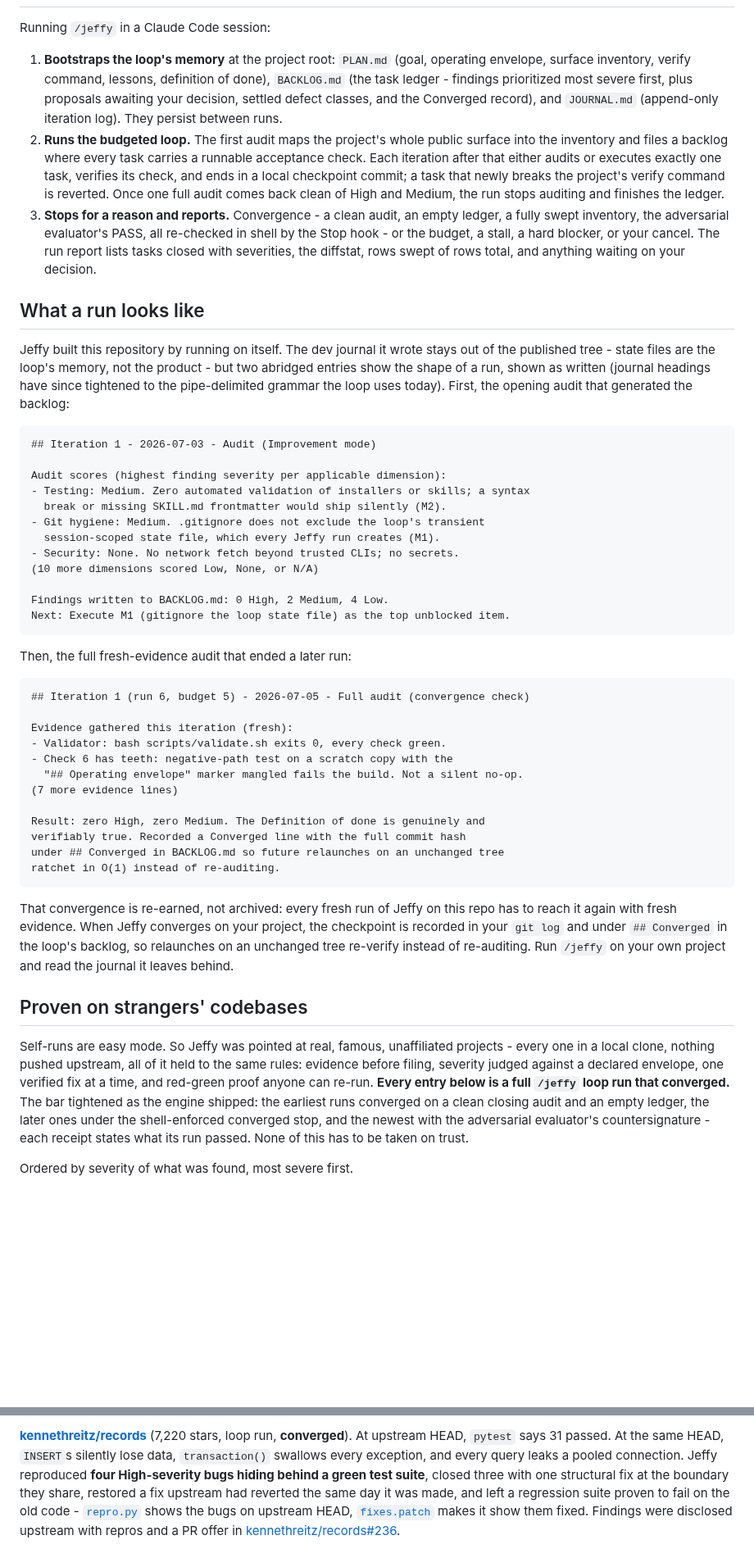
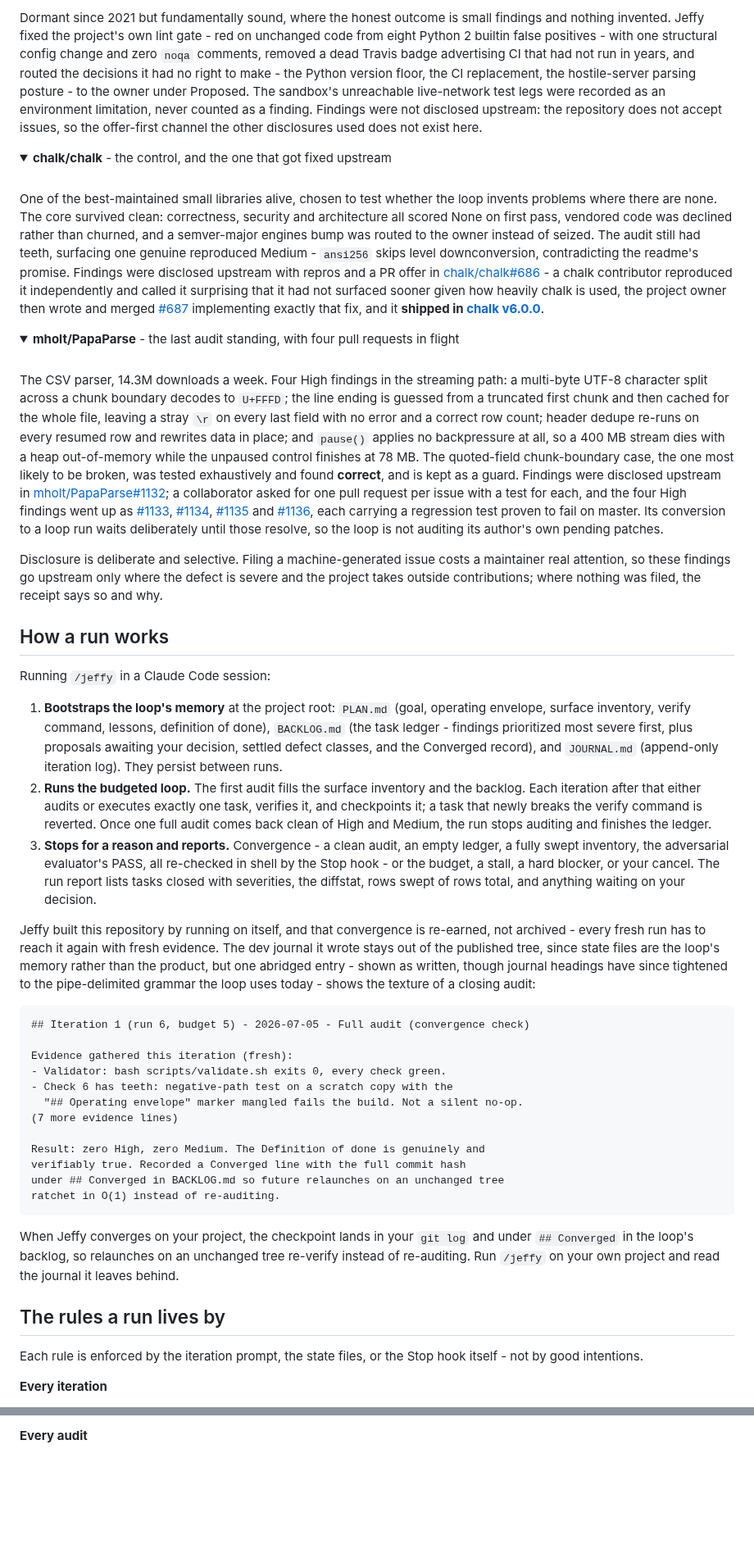
Before and after one commit to lenamonj/jeffy-loop, a Markdown page: README.md, 2 parts joined by grey strips. Shown at 82% size. Rendered like a GitHub page; folded sections open; blank space fills up the shorter version.

````diff
--- a/README.md
+++ b/README.md
@@ -70,30 +158,34 @@ Jeffy Loop descends from the [Ralph technique](https://ghuntley.com/ralph/), Geo
+Dormant since 2021 but fundamentally sound, where the honest outcome is small findings and nothing invented. Jeffy fixed the project's own lint gate - red on unchanged code from eight Python 2 builtin false positives - with one structural config change and zero `noqa` comments, removed a dead Travis badge advertising CI that had not run in years, and routed the decisions it had no right to make - the Python version floor, the CI replacement, the hostile-server parsing posture - to the owner under Proposed. The sandbox's unreachable live-network test legs were recorded as an environment limitation, never counted as a finding. Findings were not disclosed upstream: the repository does not accept issues, so the offer-first channel the other disclosures used does not exist here.
+
+</details>
+
+<details>
+<summary><b>chalk/chalk</b> - the control, and the one that got fixed upstream</summary>
+<br>
+
+One of the best-maintained small libraries alive, chosen to test whether the loop invents problems where there are none. The core survived clean: correctness, security and architecture all scored None on first pass, vendored code was declined rather than churned, and a semver-major engines bump was routed to the owner instead of seized. The audit still had teeth, surfacing one genuine reproduced Medium - `ansi256` skips level downconversion, contradicting the readme's promise. Findings were disclosed upstream with repros and a PR offer in [chalk/chalk#686](https://github.com/chalk/chalk/issues/686) - a chalk contributor reproduced it independently and called it surprising that it had not surfaced sooner given how heavily chalk is used, the project owner then wrote and merged [#687](https://github.com/chalk/chalk/pull/687) implementing exactly that fix, and it **shipped in [chalk v6.0.0](https://github.com/chalk/chalk/releases/tag/v6.0.0)**.
+
+</details>
+
+<details>
+<summary><b>mholt/PapaParse</b> - the last audit standing, with four pull requests in flight</summary>
+<br>
+
+The CSV parser, 14.3M downloads a week. Four High findings in the streaming path: a multi-byte UTF-8 character split across a chunk boundary decodes to `U+FFFD`; the line ending is guessed from a truncated first chunk and then cached for the whole file, leaving a stray `\r` on every last field with no error and a correct row count; header dedupe re-runs on every resumed row and rewrites data in place; and `pause()` applies no backpressure at all, so a 400 MB stream dies with a heap out-of-memory while the unpaused control finishes at 78 MB. The quoted-field chunk-boundary case, the one most likely to be broken, was tested exhaustively and found **correct**, and is kept as a guard. Findings were disclosed upstream in [mholt/PapaParse#1132](https://github.com/mholt/PapaParse/issues/1132); a collaborator asked for one pull request per issue with a test for each, and the four High findings went up as [#1133](https://github.com/mholt/PapaParse/pull/1133), [#1134](https://github.com/mholt/PapaParse/pull/1134), [#1135](https://github.com/mholt/PapaParse/pull/1135) and [#1136](https://github.com/mholt/PapaParse/pull/1136), each carrying a regression test proven to fail on master. Its conversion to a loop run waits deliberately until those resolve, so the loop is not auditing its author's own pending patches.
+
+</details>
+
+Disclosure is deliberate and selective. Filing a machine-generated issue costs a maintainer real attention, so these findings go upstream only where the defect is severe and the project takes outside contributions; where nothing was filed, the receipt says so and why.
+
+## How a run works
 
 Running `/jeffy` in a Claude Code session:
 
 1. **Bootstraps the loop's memory** at the project root: `PLAN.md` (goal, operating envelope, surface inventory, verify command, lessons, definition of done), `BACKLOG.md` (the task ledger - findings prioritized most severe first, plus proposals awaiting your decision, settled defect classes, and the Converged record), and `JOURNAL.md` (append-only iteration log). They persist between runs.
-2. **Runs the budgeted loop.** The first audit maps the project's whole public surface into the inventory and files a backlog where every task carries a runnable acceptance check. Each iteration after that either audits or executes exactly one task, verifies its check, and ends in a local checkpoint commit; a task that newly breaks the project's verify command is reverted. Once one full audit comes back clean of High and Medium, the run stops auditing and finishes the ledger.
+2. **Runs the budgeted loop.** The first audit fills the surface inventory and the backlog. Each iteration after that either audits or executes exactly one task, verifies it, and checkpoints it; a task that newly breaks the verify command is reverted. Once one full audit comes back clean of High and Medium, the run stops auditing and finishes the ledger.
 3. **Stops for a reason and reports.** Convergence - a clean audit, an empty ledger, a fully swept inventory, the adversarial evaluator's PASS, all re-checked in shell by the Stop hook - or the budget, a stall, a hard blocker, or your cancel. The run report lists tasks closed with severities, the diffstat, rows swept of rows total, and anything waiting on your decision.
 
-## What a run looks like
-
-Jeffy built this repository by running on itself. The dev journal it wrote stays out of the published tree - state files are the loop's memory, not the product - but two abridged entries show the shape of a run, shown as written (journal headings have since tightened to the pipe-delimited grammar the loop uses today). First, the opening audit that generated the backlog:
-
-```
-## Iteration 1 - 2026-07-03 - Audit (Improvement mode)
-
-Audit scores (highest finding severity per applicable dimension):
-- Testing: Medium. Zero automated validation of installers or skills; a syntax
-  break or missing SKILL.md frontmatter would ship silently (M2).
-- Git hygiene: Medium. .gitignore does not exclude the loop's transient
-  session-scoped state file, which every Jeffy run creates (M1).
-- Security: None. No network fetch beyond trusted CLIs; no secrets.
-(10 more dimensions scored Low, None, or N/A)
-
-Findings written to BACKLOG.md: 0 High, 2 Medium, 4 Low.
-Next: Execute M1 (gitignore the loop state file) as the top unblocked item.
-```
-
-Then, the full fresh-evidence audit that ended a later run:
+Jeffy built this repository by running on itself, and that convergence is re-earned, not archived - every fresh run has to reach it again with fresh evidence. The dev journal it wrote stays out of the published tree, since state files are the loop's memory rather than the product, but one abridged entry - shown as written, though journal headings have since tightened to the pipe-delimited grammar the loop uses today - shows the texture of a closing audit:
 
 ```
 ## Iteration 1 (run 6, budget 5) - 2026-07-05 - Full audit (convergence check)
@@ -110,11 +202,11 @@ under ## Converged in BACKLOG.md so future relaunches on an unchanged tree
 ratchet in O(1) instead of re-auditing.
 ```
 
-That convergence is re-earned, not archived: every fresh run of Jeffy on this repo has to reach it again with fresh evidence. When Jeffy converges on your project, the checkpoint is recorded in your `git log` and under `## Converged` in the loop's backlog, so relaunches on an unchanged tree re-verify instead of re-auditing. Run `/jeffy` on your own project and read the journal it leaves behind.
+When Jeffy converges on your project, the checkpoint lands in your `git log` and under `## Converged` in the loop's backlog, so relaunches on an unchanged tree re-verify instead of re-auditing. Run `/jeffy` on your own project and read the journal it leaves behind.
 
-## Proven on strangers' codebases
+## The rules a run lives by
 
-Self-runs are easy mode. So Jeffy was pointed at real, famous, unaffiliated projects - every one in a local clone, nothing pushed upstream, all of it held to the same rules: evidence before filing, severity judged against a declared envelope, one verified fix at a time, and red-green proof anyone can re-run. **Every entry below is a full `/jeffy` loop run that converged.** The bar tightened as the engine shipped: the earliest runs converged on a clean closing audit and an empty ledger, the later ones under the shell-enforced converged stop, and the newest with the adversarial evaluator's countersignature - each receipt states what its run passed. None of this has to be taken on trust.
+Each rule is enforced by the iteration prompt, the state files, or the Stop hook itself - not by good intentions.
 
-Ordered by severity of what was found, most severe first.
+**Every iteration**
 
@@ -122,3 +219,3 @@ Ordered by severity of what was found, most severe first.
 
-**[kennethreitz/records](evals/records/REPORT.md)** (7,220 stars, loop run, **converged**). At upstream HEAD, `pytest` says 31 passed. At the same HEAD, `INSERT`s silently lose data, `transaction()` swallows every exception, and every query leaks a pooled connection. Jeffy reproduced **four High-severity bugs hiding behind a green test suite**, closed three with one structural fix at the boundary they share, restored a fix upstream had reverted the same day it was made, and left a regression suite proven to fail on the old code - [`repro.py`](evals/records/repro.py) shows the bugs on upstream HEAD, [`fixes.patch`](evals/records/fixes.patch) makes it show them fixed. Findings were disclosed upstream with repros and a PR offer in [kennethreitz/records#236](https://github.com/kennethreitz/records/issues/236).
+**Every audit**
 
````
Also changed, not shown: other parts of README.md (+139 -92 lines), media/banner-dark.png (added), media/banner-light.png (added), 2 other files.
